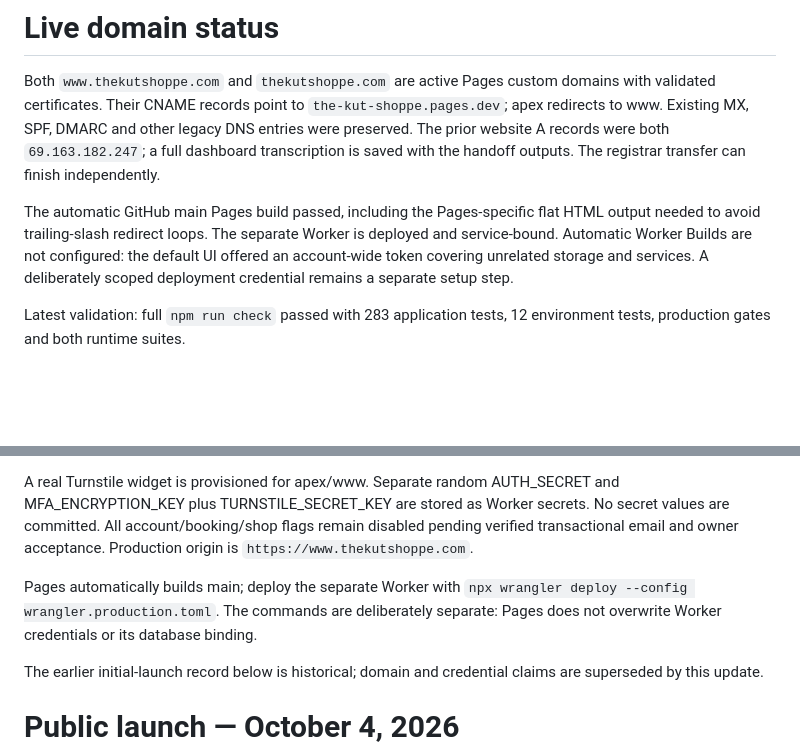
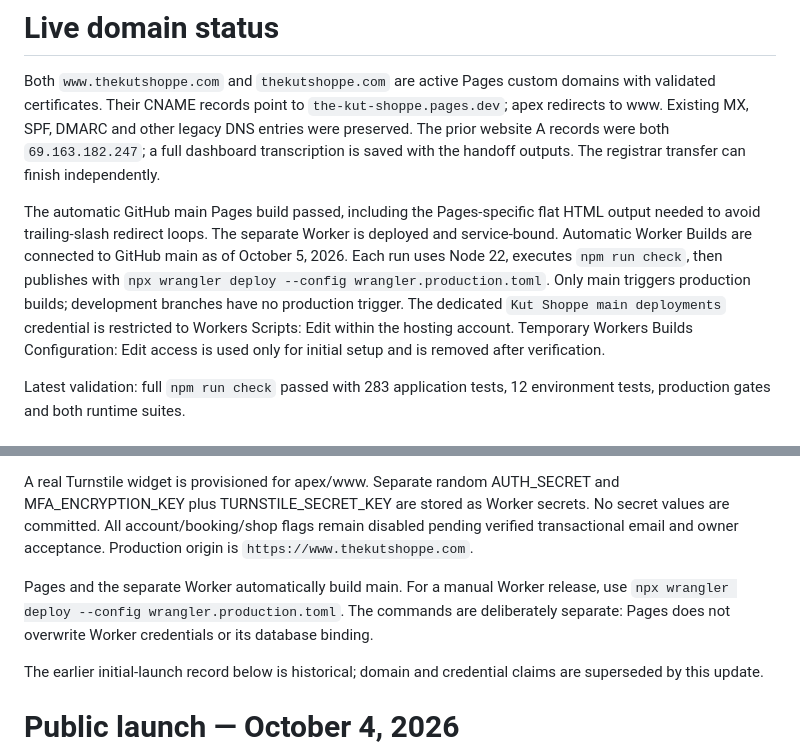
Before and after one commit to ShawnDTB/The-Kut-Shoppe, a Markdown page: docs/platform/public-launch.md, 2 parts joined by grey strips. GitHub-like rendering; blank space fills up the shorter version.

Commit message:
Document automatic main Worker deployments

```diff
--- a/docs/platform/public-launch.md
+++ b/docs/platform/public-launch.md
@@ -2,7 +2,7 @@
 
 Both `www.thekutshoppe.com` and `thekutshoppe.com` are active Pages custom domains with validated certificates. Their CNAME records point to `the-kut-shoppe.pages.dev`; apex redirects to www. Existing MX, SPF, DMARC and other legacy DNS entries were preserved. The prior website A records were both `69.163.182.247`; a full dashboard transcription is saved with the handoff outputs. The registrar transfer can finish independently.
 
-The automatic GitHub main Pages build passed, including the Pages-specific flat HTML output needed to avoid trailing-slash redirect loops. The separate Worker is deployed and service-bound. Automatic Worker Builds are not configured: the default UI offered an account-wide token covering unrelated storage and services. A deliberately scoped deployment credential remains a separate setup step.
+The automatic GitHub main Pages build passed, including the Pages-specific flat HTML output needed to avoid trailing-slash redirect loops. The separate Worker is deployed and service-bound. Automatic Worker Builds are connected to GitHub main as of October 5, 2026. Each run uses Node 22, executes `npm run check`, then publishes with `npx wrangler deploy --config wrangler.production.toml`. Only main triggers production builds; development branches have no production trigger. The dedicated `Kut Shoppe main deployments` credential is restricted to Workers Scripts: Edit within the hosting account. Temporary Workers Builds Configuration: Edit access is used only for initial setup and is removed after verification.
 
 Latest validation: full `npm run check` passed with 283 application tests, 12 environment tests, production gates and both runtime suites.
 
@@ -12,7 +12,7 @@ Cloudflare DNS is active ahead of the registrar transfer. The `the-kut-shoppe` P
 
 A real Turnstile widget is provisioned for apex/www. Separate random AUTH_SECRET and MFA_ENCRYPTION_KEY plus TURNSTILE_SECRET_KEY are stored as Worker secrets. No secret values are committed. All account/booking/shop flags remain disabled pending verified transactional email and owner acceptance. Production origin is `https://www.thekutshoppe.com`.
 
-Pages automatically builds main; deploy the separate Worker with `npx wrangler deploy --config wrangler.production.toml`. The commands are deliberately separate: Pages does not overwrite Worker credentials or its database binding.
+Pages and the separate Worker automatically build main. For a manual Worker release, use `npx wrangler deploy --config wrangler.production.toml`. The commands are deliberately separate: Pages does not overwrite Worker credentials or its database binding.
 
 The earlier initial-launch record below is historical; domain and credential claims are superseded by this update.
 
```
